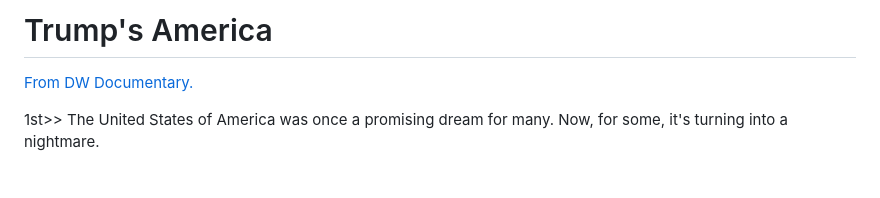
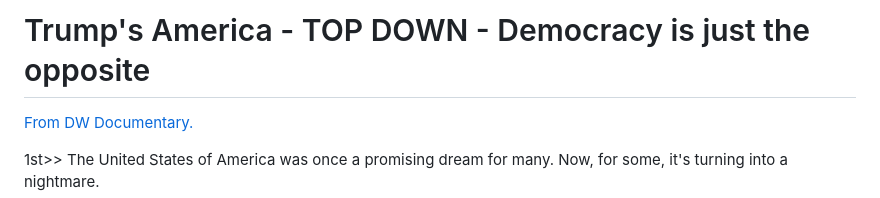
Before and after one commit to bbauska/anti-fascist, a Markdown page: README.md, the part around the change. Rendered like a GitHub page; blank space fills up the shorter version.

Commit message:
Update README title and description

```diff
--- a/README.md
+++ b/README.md
@@ -1,4 +1,4 @@
-# Trump's America
+# Trump's America - TOP DOWN - Democracy is just the opposite
 <a href="https://www.youtube.com/watch?v=v6IgdiZwj0A">From DW Documentary.</a>
 
 1st>> The United States of America was once a promising dream for many. Now, for some, it's turning into a
```
